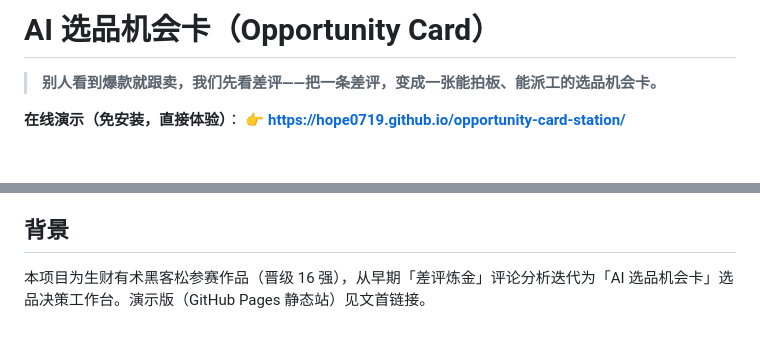
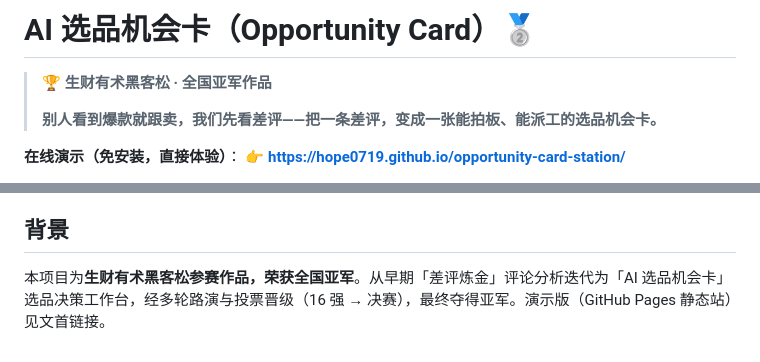
Before and after one commit to hope0719/ai-opportunity-card, a Markdown page: README.md, 2 parts joined by grey strips. Drawn GitHub-style; blank space fills up the shorter version.

Commit message:
README: 标注生财有术黑客松全国亚军

```diff
--- a/README.md
+++ b/README.md
@@ -1,5 +1,7 @@
-# AI 选品机会卡（Opportunity Card）
+# AI 选品机会卡（Opportunity Card）🥈
 
+> **🏆 生财有术黑客松 · 全国亚军作品**
+>
 > **别人看到爆款就跟卖，我们先看差评——把一条差评，变成一张能拍板、能派工的选品机会卡。**
 
 **在线演示（免安装，直接体验）**：
@@ -118,4 +120,4 @@ sellersprite-mcp.example.json      MCP 客户端参考配置
 
 ## 背景
 
-本项目为生财有术黑客松参赛作品（晋级 16 强），从早期「差评炼金」评论分析迭代为「AI 选品机会卡」选品决策工作台。演示版（GitHub Pages 静态站）见文首链接。
+本项目为**生财有术黑客松参赛作品，荣获全国亚军**。从早期「差评炼金」评论分析迭代为「AI 选品机会卡」选品决策工作台，经多轮路演与投票晋级（16 强 → 决赛），最终夺得亚军。演示版（GitHub Pages 静态站）见文首链接。
```
